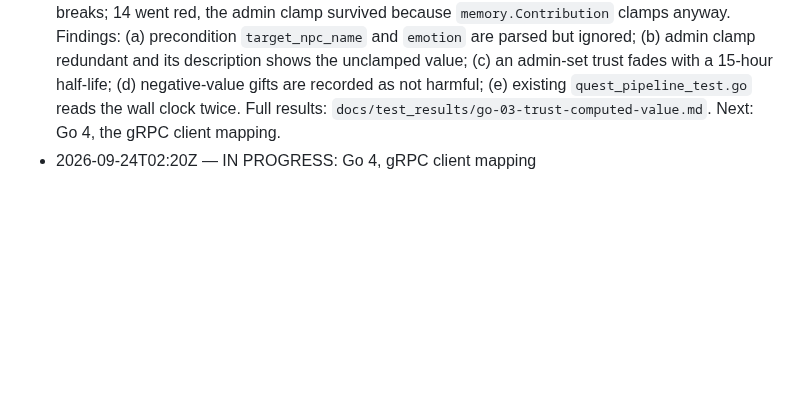
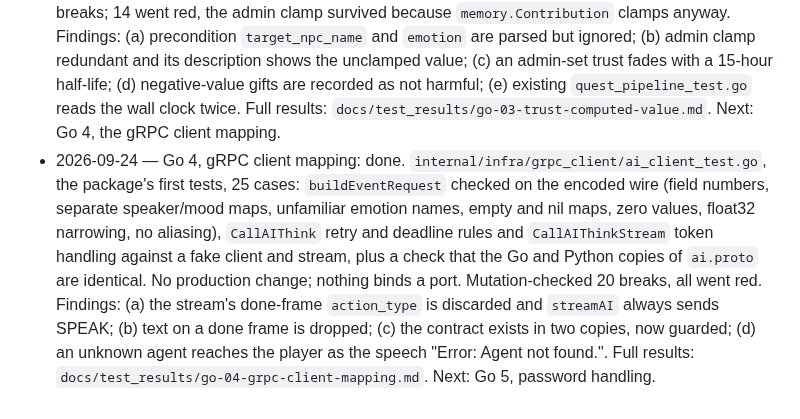
Before and after one commit to Kprateek283/agentic-npc-project, a Markdown page: docs/test_brief.md, the part around the change. GitHub-like rendering; blank space fills up the shorter version.

Commit message:
Mark Go 4, gRPC client mapping, done

```diff
--- a/docs/test_brief.md
+++ b/docs/test_brief.md
@@ -250,4 +250,4 @@ Background: `docs/memory_v1_plan.md` (what each step did and how it was checked)
 - 2026-09-24 — Go 1, episode recording: done. `internal/api/handlers/episode_recording_test.go`, 15 table cases on SQLite, all branches of `recordEpisode`. Added a small seam, `recordEpisodeAt(..., now)`, so the tests can use fixed times; `recordEpisode` still calls it with `time.Now()`. Mutation-checked: never merging, merging without decay, conversation merging, conversation text dropped, no apology halving, covers dropped, forgiving every actor, no betrayal penalty, betrayal penalty written into the shared rule map, harmless event treated as betrayal, gift/reward recorded twice, unknown event recorded, handler zeroing other actors' forgiveness. Findings: (a) `events.json` `PLAYER_GAVE_GIFT` (joy 0.15, intensity 0.2) is dead config, because gifts are written by the quest layer with `items.json` `base_trust_value` as trust, and the gift-subject and gift-description branches inside `recordEpisode` are unreachable after its early return; (b) `memory.RevokeForgiveness` over-revoking is masked at this layer by the handler's own actor check, so only `memory_test.go` can catch it; (c) `internal/db/ent/schema/npc.go` fails `gofmt -l` on the base branch (one stray blank line), which the brief says must stay clean. Full results: `docs/test_results/go-01-episode-recording.md`. Next: Go 2, memory line ranking (`buildAIArgs` also calls `time.Now()` and will need the same seam).
 - 2026-09-24 — Go 2, memory line ranking: done. `internal/api/handlers/memory_lines_test.go`, 13 table cases plus a 15-episode, four-player fixture read from two speakers, all on SQLite at a fixed instant. Added the seam `buildAIArgsAt(..., now)`; `buildAIArgs` still calls it with `time.Now()`. Mutation-checked 15 breaks (limits, threshold boundary, sort order, tie-break, You/Someone wording, count rounding, betrayal marker, clock, forgiveness, betrayal load); all went red. Findings: (a) quest-reward and admin-set-trust descriptions do not begin with the actor, so a bystander's reward (weight 0.5, above notability) reaches other players' prompts unattributed, reading as the speaker's own; (b) the design says speaker lines carry "counts and text", but a conversation's question text never reaches a line and conversations/apologies always weigh 0; (c) lines carry raw event-type names ("You triggered PLAYER_THREW_STONE on Elara (5 times)") rather than the prose the plan describes. Full results: `docs/test_results/go-02-memory-line-ranking.md`. Next: Go 3, trust as a computed value.
 - 2026-09-24 — Go 3, trust as a computed value: done. `internal/domain/quest_logic/trust_test.go`, 30 table cases on SQLite through the real gift, quest and admin paths at fixed instants: gifts raising trust and halving per half-life, merged repeats, the positive cap, per-player trust, Elara/Baelor preconditions passing then failing as a gift fades, the sq_e1 reward, `ADMIN_SET_TRUST` replacing gifts, attacks and legacy rows so the value lands exactly, legacy rows contributing nothing. Added seams `handleGiftingAt`/`checkQuestCompletionAt` and `now` parameters on `checkPreconditionsAt`/`applyRewards`; behaviour unchanged. Mutation-checked 15 breaks; 14 went red, the admin clamp survived because `memory.Contribution` clamps anyway. Findings: (a) precondition `target_npc_name` and `emotion` are parsed but ignored; (b) admin clamp redundant and its description shows the unclamped value; (c) an admin-set trust fades with a 15-hour half-life; (d) negative-value gifts are recorded as not harmful; (e) existing `quest_pipeline_test.go` reads the wall clock twice. Full results: `docs/test_results/go-03-trust-computed-value.md`. Next: Go 4, the gRPC client mapping.
-- 2026-09-24T02:20Z — IN PROGRESS: Go 4, gRPC client mapping
+- 2026-09-24 — Go 4, gRPC client mapping: done. `internal/infra/grpc_client/ai_client_test.go`, the package's first tests, 25 cases: `buildEventRequest` checked on the encoded wire (field numbers, separate speaker/mood maps, unfamiliar emotion names, empty and nil maps, zero values, float32 narrowing, no aliasing), `CallAIThink` retry and deadline rules and `CallAIThinkStream` token handling against a fake client and stream, plus a check that the Go and Python copies of `ai.proto` are identical. No production change; nothing binds a port. Mutation-checked 20 breaks, all went red. Findings: (a) the stream's done-frame `action_type` is discarded and `streamAI` always sends SPEAK; (b) text on a done frame is dropped; (c) the contract exists in two copies, now guarded; (d) an unknown agent reaches the player as the speech "Error: Agent not found.". Full results: `docs/test_results/go-04-grpc-client-mapping.md`. Next: Go 5, password handling.
```
